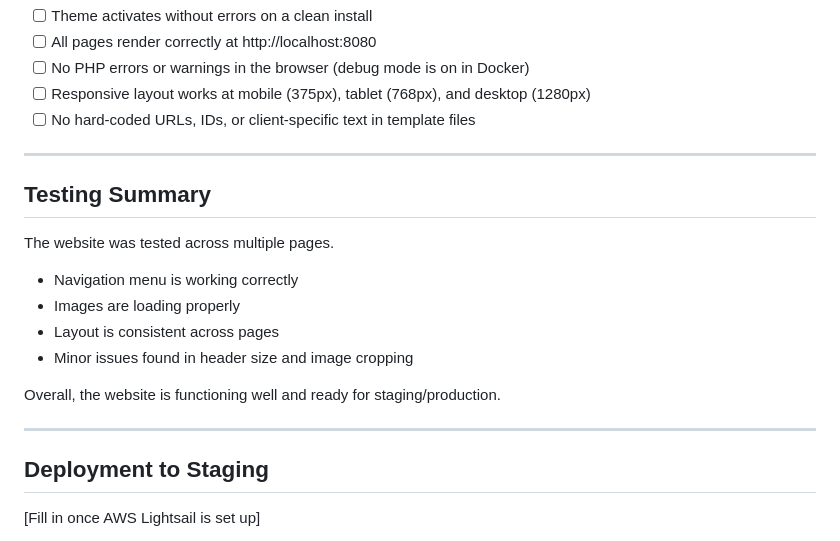
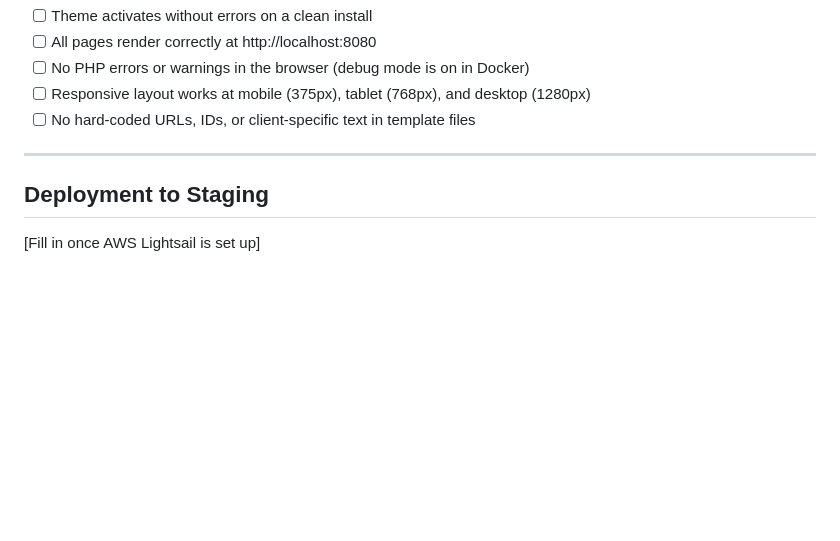
Before and after one commit to cp3402-students/project-2026-jcua-team7, a Markdown page: deployment.md, the part around the change. GitHub-like rendering; blank space fills up the shorter version.

Commit message:
Remove testing summary from deployment.md

```diff
--- a/deployment.md
+++ b/deployment.md
@@ -126,19 +126,6 @@ Before pushing to staging, verify:
 
 ---
 
-## Testing Summary
-
-The website was tested across multiple pages.
-
-- Navigation menu is working correctly
-- Images are loading properly
-- Layout is consistent across pages
-- Minor issues found in header size and image cropping
-
-Overall, the website is functioning well and ready for staging/production.
-
----
-
 ## Deployment to Staging
 
 [Fill in once AWS Lightsail is set up]
```
